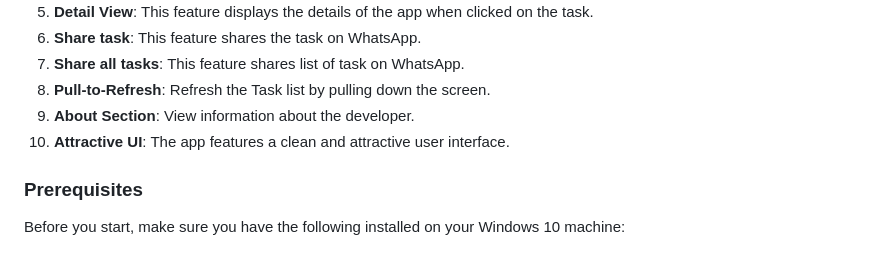
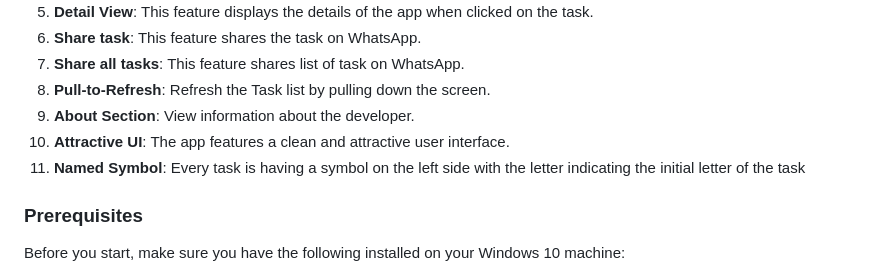
Before and after one commit to anuragkulkarni13/Cross_Platform_Flutter_Application, a Markdown page: README.md, the part around the change. Drawn GitHub-style.

```diff
--- a/README.md
+++ b/README.md
@@ -12,6 +12,7 @@ This is a Cross Platform Flutter Application for CRUD operations on Task (TODO A
 8. **Pull-to-Refresh**: Refresh the Task list by pulling down the screen.
 9. **About Section**: View information about the developer.
 10. **Attractive UI**: The app features a clean and attractive user interface.
+11. **Named Symbol**: Every task is having a symbol on the left side with the letter indicating the initial letter of the task
 
 ### Prerequisites
 Before you start, make sure you have the following installed on your Windows 10 machine:
```
